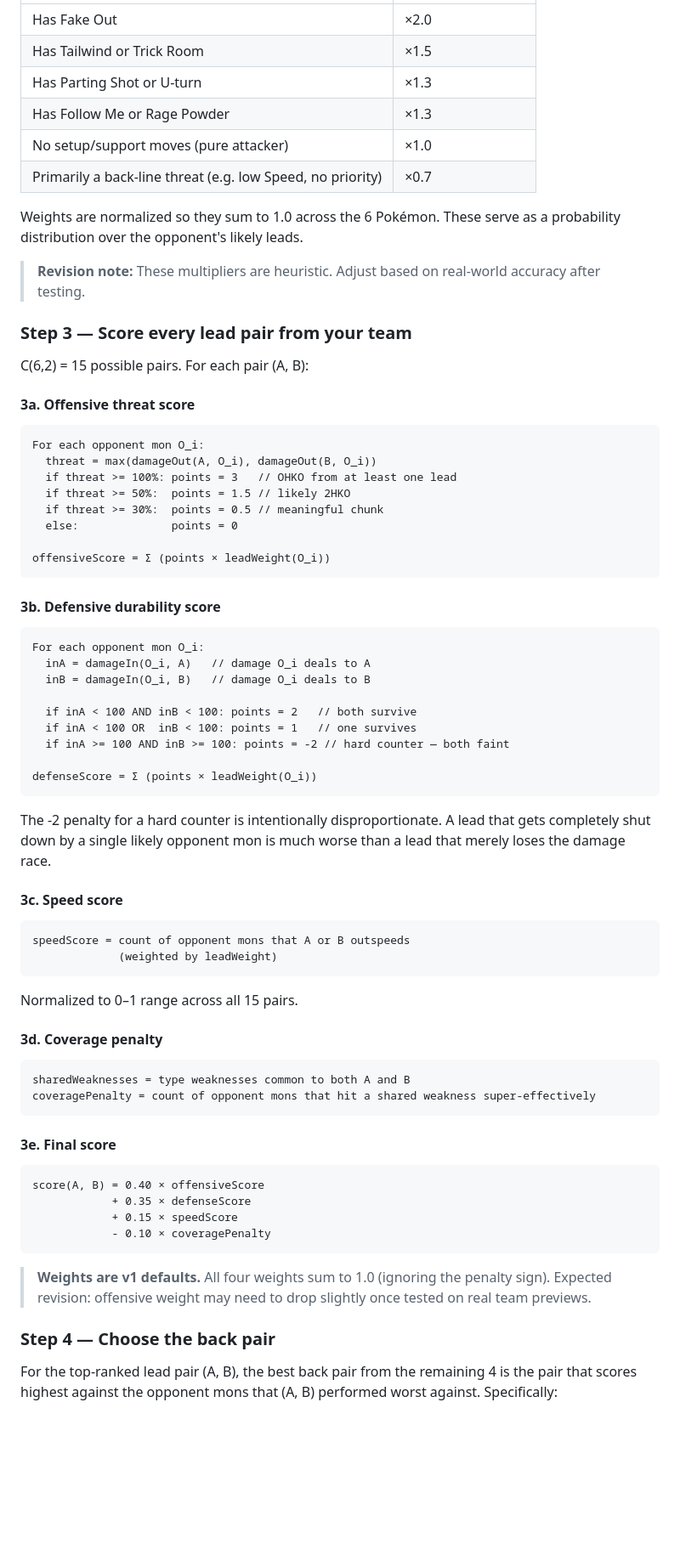
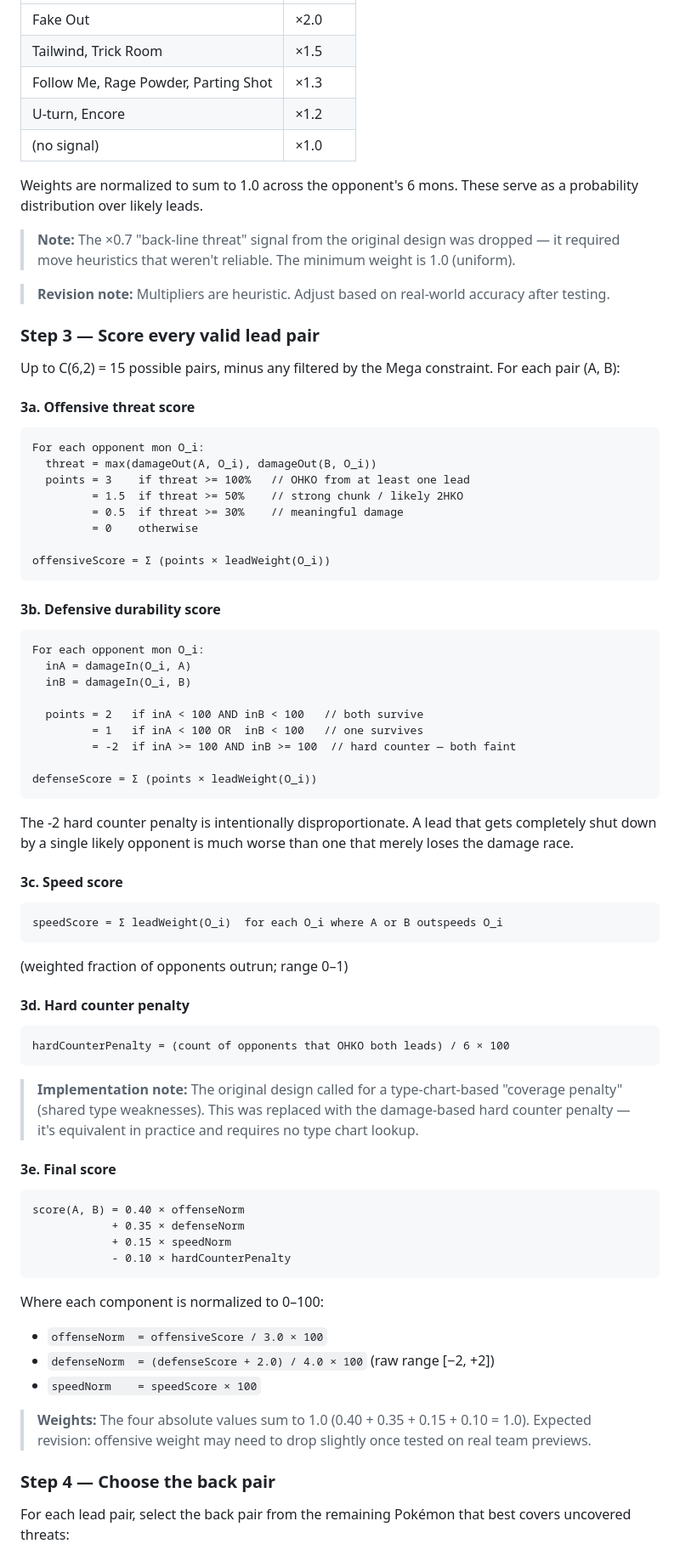
Before and after one commit to khalilsg/damagecalc, a Markdown page: docs/lead-selector.md, the part around one of its changes. Shown at 85% size. GitHub-like rendering; blank space fills up the shorter version.

````diff
--- a/docs/lead-selector.md
+++ b/docs/lead-selector.md
@@ -60,27 +76,28 @@ Not all 6 opponent Pokémon are equally likely to appear turn 1. Score each oppo
 |---|---|
-| Has Fake Out | ×2.0 |
-| Has Tailwind or Trick Room | ×1.5 |
-| Has Parting Shot or U-turn | ×1.3 |
-| Has Follow Me or Rage Powder | ×1.3 |
-| No setup/support moves (pure attacker) | ×1.0 |
-| Primarily a back-line threat (e.g. low Speed, no priority) | ×0.7 |
+| Fake Out | ×2.0 |
+| Tailwind, Trick Room | ×1.5 |
+| Follow Me, Rage Powder, Parting Shot | ×1.3 |
+| U-turn, Encore | ×1.2 |
+| (no signal) | ×1.0 |
 
-Weights are normalized so they sum to 1.0 across the 6 Pokémon. These serve as a probability distribution over the opponent's likely leads.
+Weights are normalized to sum to 1.0 across the opponent's 6 mons. These serve as a probability distribution over likely leads.
 
-> **Revision note:** These multipliers are heuristic. Adjust based on real-world accuracy after testing.
+> **Note:** The ×0.7 "back-line threat" signal from the original design was dropped — it required move heuristics that weren't reliable. The minimum weight is 1.0 (uniform).
 
-### Step 3 — Score every lead pair from your team
+> **Revision note:** Multipliers are heuristic. Adjust based on real-world accuracy after testing.
 
-C(6,2) = 15 possible pairs. For each pair (A, B):
+### Step 3 — Score every valid lead pair
+
+Up to C(6,2) = 15 possible pairs, minus any filtered by the Mega constraint. For each pair (A, B):
 
 #### 3a. Offensive threat score
 ```
 For each opponent mon O_i:
   threat = max(damageOut(A, O_i), damageOut(B, O_i))
-  if threat >= 100%: points = 3   // OHKO from at least one lead
-  if threat >= 50%:  points = 1.5 // likely 2HKO
-  if threat >= 30%:  points = 0.5 // meaningful chunk
-  else:              points = 0
+  points = 3    if threat >= 100%   // OHKO from at least one lead
+         = 1.5  if threat >= 50%    // strong chunk / likely 2HKO
+         = 0.5  if threat >= 30%    // meaningful damage
+         = 0    otherwise
 
 offensiveScore = Σ (points × leadWeight(O_i))
 ```
@@ -88,43 +105,47 @@ offensiveScore = Σ (points × leadWeight(O_i))
 #### 3b. Defensive durability score
 ```
 For each opponent mon O_i:
-  inA = damageIn(O_i, A)   // damage O_i deals to A
-  inB = damageIn(O_i, B)   // damage O_i deals to B
+  inA = damageIn(O_i, A)
+  inB = damageIn(O_i, B)
 
-  if inA < 100 AND inB < 100: points = 2   // both survive
-  if inA < 100 OR  inB < 100: points = 1   // one survives
-  if inA >= 100 AND inB >= 100: points = -2 // hard counter — both faint
+  points = 2   if inA < 100 AND inB < 100   // both survive
+         = 1   if inA < 100 OR  inB < 100   // one survives
+         = -2  if inA >= 100 AND inB >= 100  // hard counter — both faint
 
 defenseScore = Σ (points × leadWeight(O_i))
 ```
 
-The -2 penalty for a hard counter is intentionally disproportionate. A lead that gets completely shut down by a single likely opponent mon is much worse than a lead that merely loses the damage race.
+The -2 hard counter penalty is intentionally disproportionate. A lead that gets completely shut down by a single likely opponent is much worse than one that merely loses the damage race.
 
 #### 3c. Speed score
 ```
-speedScore = count of opponent mons that A or B outspeeds
-             (weighted by leadWeight)
+speedScore = Σ leadWeight(O_i)  for each O_i where A or B outspeeds O_i
 ```
-Normalized to 0–1 range across all 15 pairs.
+(weighted fraction of opponents outrun; range 0–1)
 
-#### 3d. Coverage penalty
+#### 3d. Hard counter penalty
 ```
-sharedWeaknesses = type weaknesses common to both A and B
-coveragePenalty = count of opponent mons that hit a shared weakness super-effectively
+hardCounterPenalty = (count of opponents that OHKO both leads) / 6 × 100
 ```
+
+> **Implementation note:** The original design called for a type-chart-based "coverage penalty" (shared type weaknesses). This was replaced with the damage-based hard counter penalty — it's equivalent in practice and requires no type chart lookup.
 
 #### 3e. Final score
 ```
-score(A, B) = 0.40 × offensiveScore
-            + 0.35 × defenseScore
-            + 0.15 × speedScore
-            - 0.10 × coveragePenalty
+score(A, B) = 0.40 × offenseNorm
+            + 0.35 × defenseNorm
+            + 0.15 × speedNorm
+            - 0.10 × hardCounterPenalty
 ```
 
-> **Weights are v1 defaults.** All four weights sum to 1.0 (ignoring the penalty sign).
-> Expected revision: offensive weight may need to drop slightly once tested on real team previews.
+Where each component is normalized to 0–100:
+- `offenseNorm  = offensiveScore / 3.0 × 100`
+- `defenseNorm  = (defenseScore + 2.0) / 4.0 × 100`  (raw range [−2, +2])
+- `speedNorm    = speedScore × 100`
+
+> **Weights:** The four absolute values sum to 1.0 (0.40 + 0.35 + 0.15 + 0.10 = 1.0). Expected revision: offensive weight may need to drop slightly once tested on real team previews.
 
 ### Step 4 — Choose the back pair
 
-For the top-ranked lead pair (A, B), the best back pair from the remaining 4 is the pair that scores highest against the opponent mons that (A, B) performed worst against. Specifically:
+For each lead pair, select the back pair from the remaining Pokémon that best covers uncovered threats:
 
````
Also changed, not shown: other parts of docs/lead-selector.md (+129 -62 lines).
